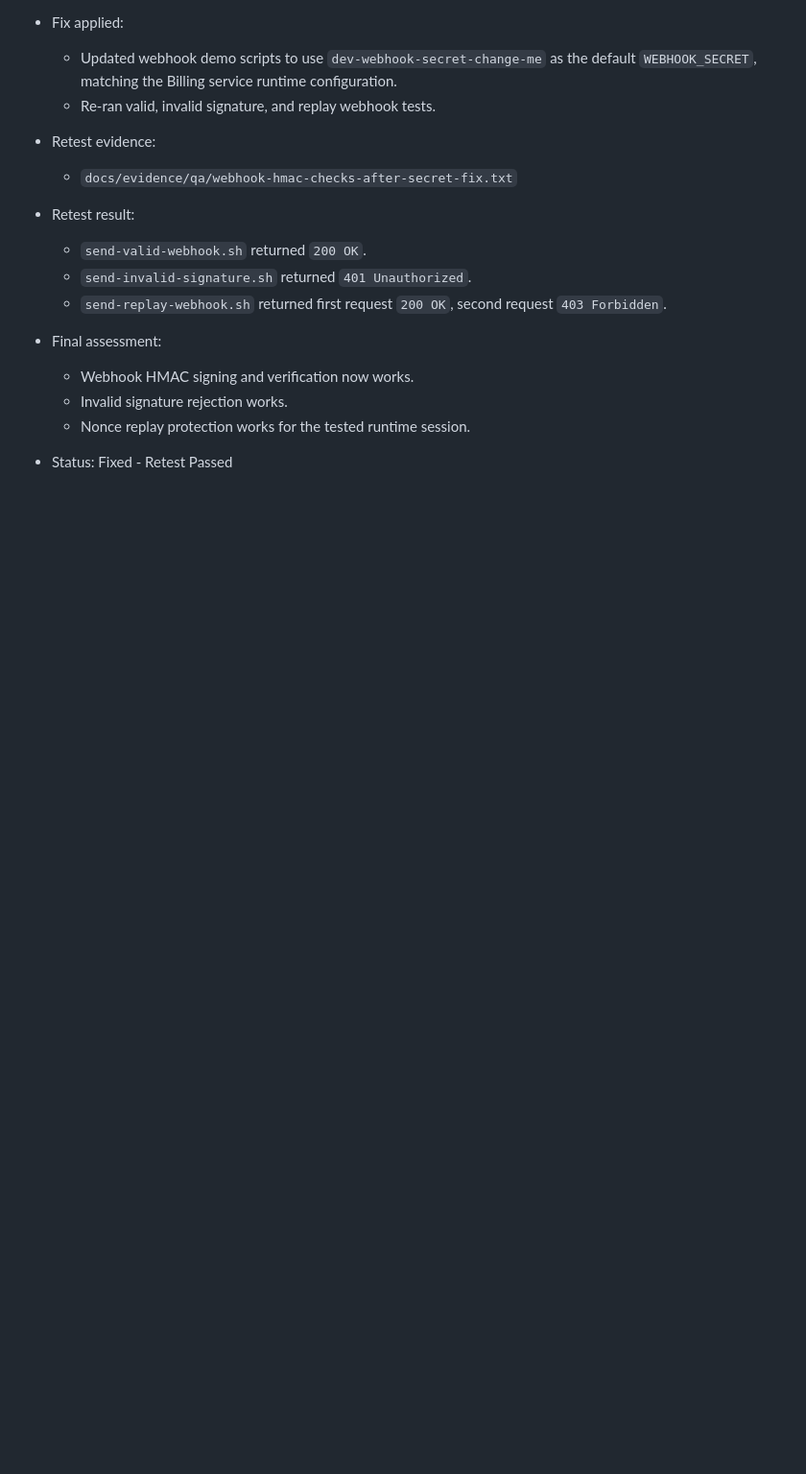
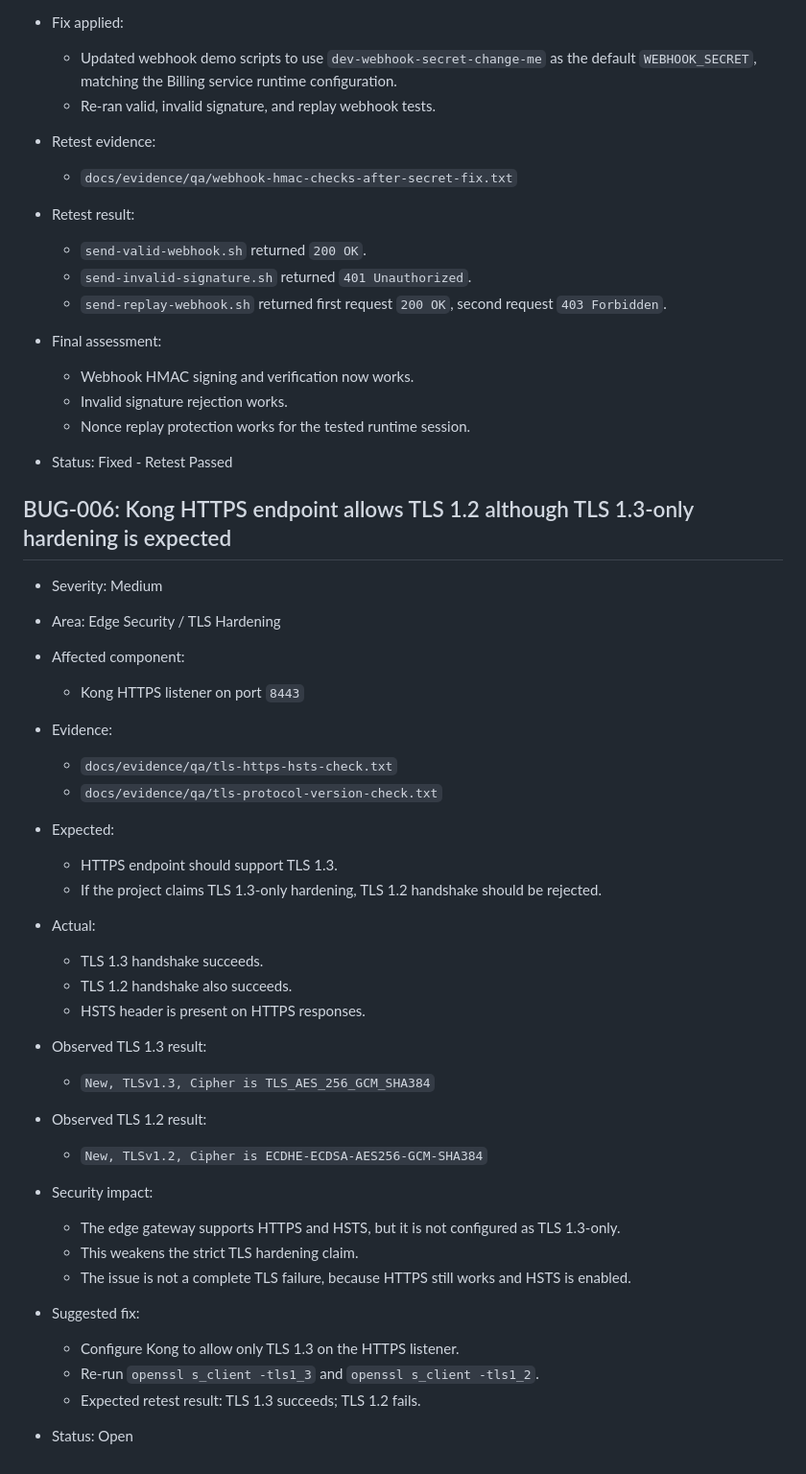
Before and after one commit to RVAN1102/API, a Markdown page: docs/qa/bug-list.md, the part around the change. Shown at 96% size. Rendered like a GitHub page; blank space fills up the shorter version.

Commit message:
qa: report tls 1.2 still accepted on kong edge

```diff
--- a/docs/qa/bug-list.md
+++ b/docs/qa/bug-list.md
@@ -337,3 +337,41 @@ Authorization: Bearer abc
   * Nonce replay protection works for the tested runtime session.
 
 * Status: Fixed - Retest Passed
+
+## BUG-006: Kong HTTPS endpoint allows TLS 1.2 although TLS 1.3-only hardening is expected
+
+- Severity: Medium
+- Area: Edge Security / TLS Hardening
+- Affected component:
+  - Kong HTTPS listener on port `8443`
+
+- Evidence:
+  - `docs/evidence/qa/tls-https-hsts-check.txt`
+  - `docs/evidence/qa/tls-protocol-version-check.txt`
+
+- Expected:
+  - HTTPS endpoint should support TLS 1.3.
+  - If the project claims TLS 1.3-only hardening, TLS 1.2 handshake should be rejected.
+
+- Actual:
+  - TLS 1.3 handshake succeeds.
+  - TLS 1.2 handshake also succeeds.
+  - HSTS header is present on HTTPS responses.
+
+- Observed TLS 1.3 result:
+  - `New, TLSv1.3, Cipher is TLS_AES_256_GCM_SHA384`
+
+- Observed TLS 1.2 result:
+  - `New, TLSv1.2, Cipher is ECDHE-ECDSA-AES256-GCM-SHA384`
+
+- Security impact:
+  - The edge gateway supports HTTPS and HSTS, but it is not configured as TLS 1.3-only.
+  - This weakens the strict TLS hardening claim.
+  - The issue is not a complete TLS failure, because HTTPS still works and HSTS is enabled.
+
+- Suggested fix:
+  - Configure Kong to allow only TLS 1.3 on the HTTPS listener.
+  - Re-run `openssl s_client -tls1_3` and `openssl s_client -tls1_2`.
+  - Expected retest result: TLS 1.3 succeeds; TLS 1.2 fails.
+
+- Status: Open
```
